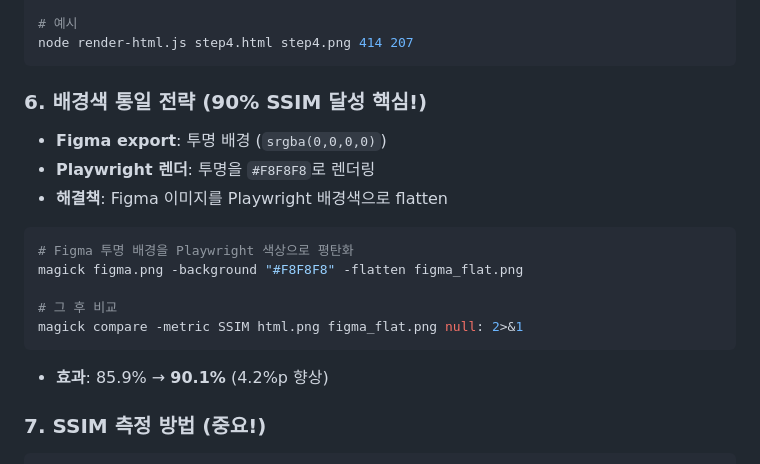
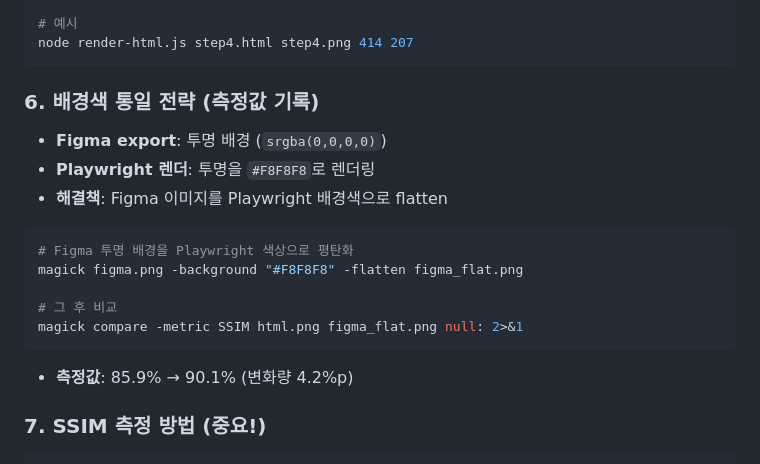
Before and after one commit to jeong-sik/figma-mcp, a Markdown page: docs/DISCOVERIES.md, the part around one of its changes. Drawn GitHub-style.

````diff
--- a/docs/DISCOVERIES.md
+++ b/docs/DISCOVERIES.md
@@ -39,7 +39,7 @@ node render-html.js <input.html> <output.png> <width> <height>
 node render-html.js step4.html step4.png 414 207
 ```
 
-### 6. 배경색 통일 전략 (90% SSIM 달성 핵심!)
+### 6. 배경색 통일 전략 (측정값 기록)
 - **Figma export**: 투명 배경 (`srgba(0,0,0,0)`)
 - **Playwright 렌더**: 투명을 `#F8F8F8`로 렌더링
 - **해결책**: Figma 이미지를 Playwright 배경색으로 flatten
@@ -50,7 +50,7 @@ magick figma.png -background "#F8F8F8" -flatten figma_flat.png
 # 그 후 비교
 magick compare -metric SSIM html.png figma_flat.png null: 2>&1
 ```
-- **효과**: 85.9% → **90.1%** (4.2%p 향상)
+- **측정값**: 85.9% → 90.1% (변화량 4.2%p)
 
 ### 7. SSIM 측정 방법 (중요!)
 ```bash
````
Also changed, not shown: other parts of docs/DISCOVERIES.md (+34 -36 lines).
